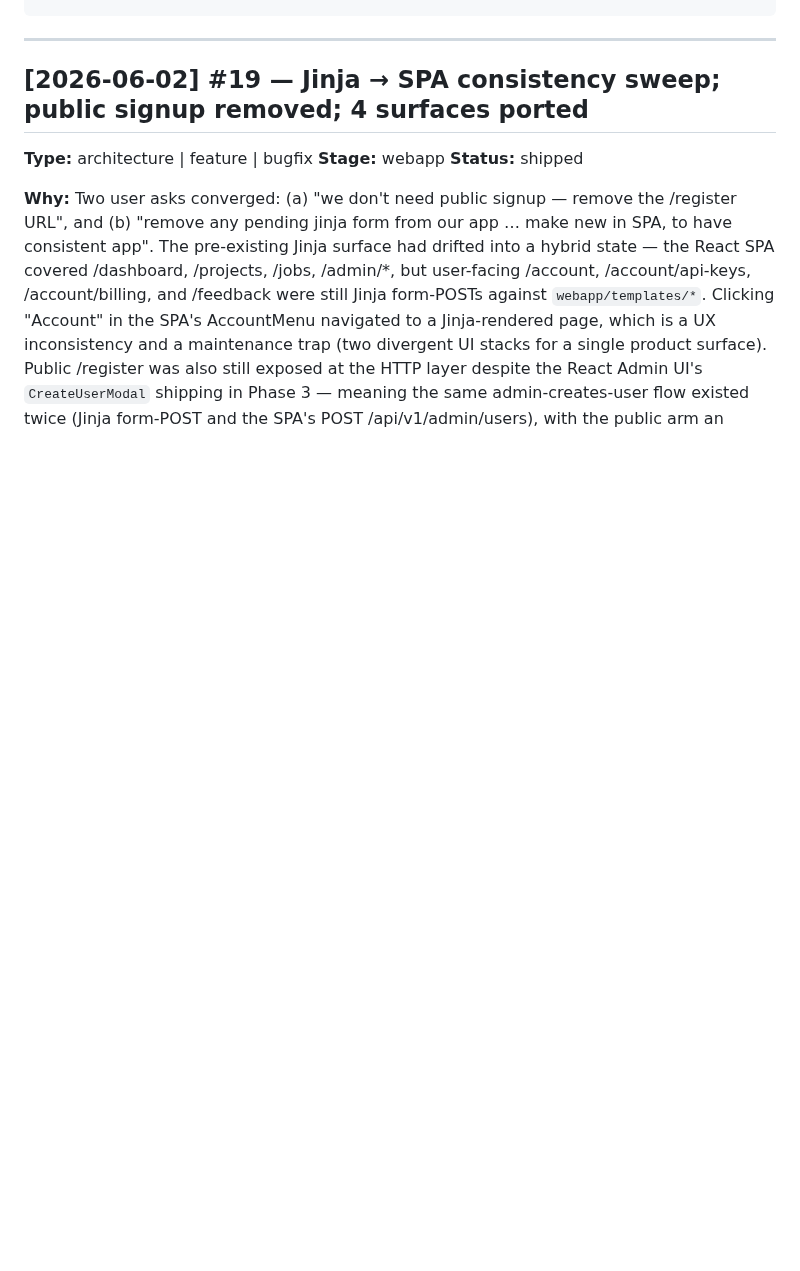
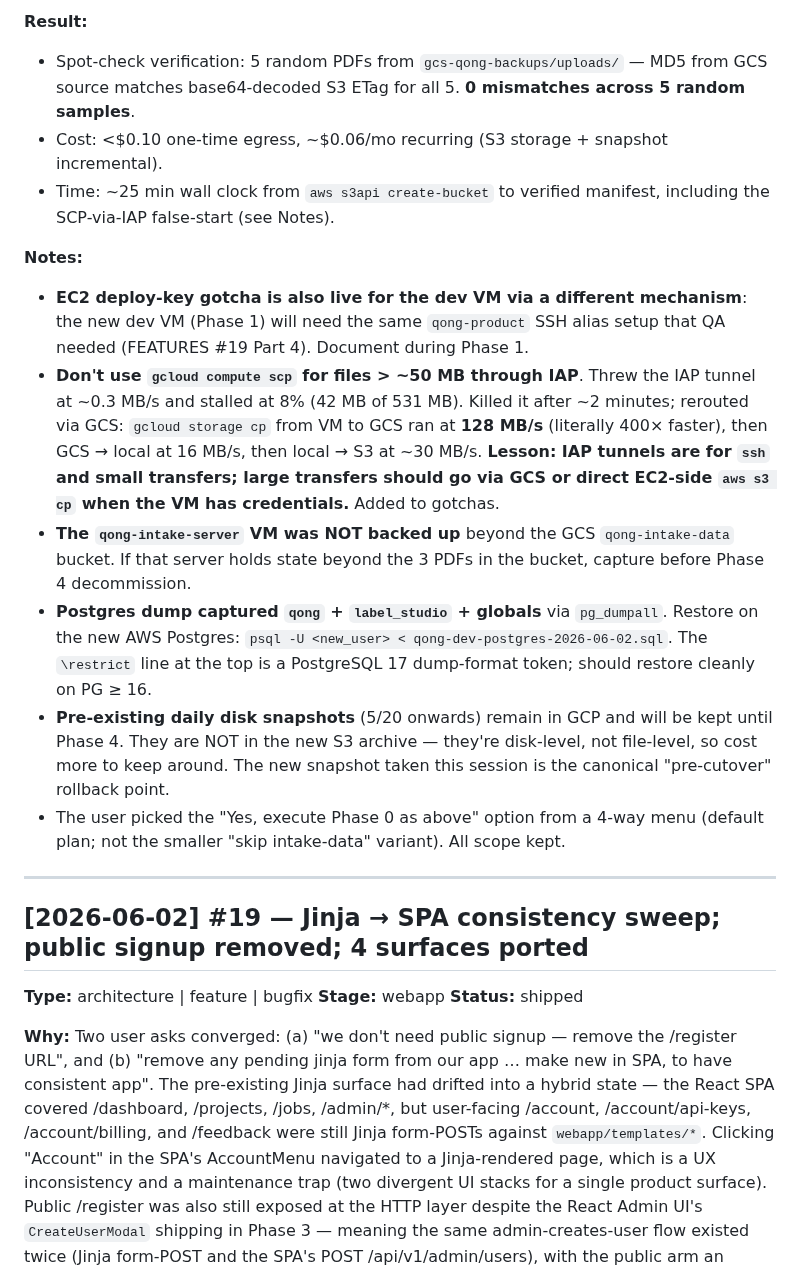
Before and after one commit to geetha-qong/features, a Markdown page: FEATURES.md, the part around one of its changes. GitHub-like rendering; blank space fills up the shorter version.

```diff
--- a/FEATURES.md
+++ b/FEATURES.md
@@ -24,3 +60,15 @@
+**Result:**
+- Spot-check verification: 5 random PDFs from `gcs-qong-backups/uploads/` — MD5 from GCS source matches base64-decoded S3 ETag for all 5. **0 mismatches across 5 random samples**.
+- Cost: <$0.10 one-time egress, ~$0.06/mo recurring (S3 storage + snapshot incremental).
+- Time: ~25 min wall clock from `aws s3api create-bucket` to verified manifest, including the SCP-via-IAP false-start (see Notes).
+
+**Notes:**
+- **EC2 deploy-key gotcha is also live for the dev VM via a different mechanism**: the new dev VM (Phase 1) will need the same `qong-product` SSH alias setup that QA needed (FEATURES #19 Part 4). Document during Phase 1.
+- **Don't use `gcloud compute scp` for files > ~50 MB through IAP**. Threw the IAP tunnel at ~0.3 MB/s and stalled at 8% (42 MB of 531 MB). Killed it after ~2 minutes; rerouted via GCS: `gcloud storage cp` from VM to GCS ran at **128 MB/s** (literally 400× faster), then GCS → local at 16 MB/s, then local → S3 at ~30 MB/s. **Lesson: IAP tunnels are for `ssh` and small transfers; large transfers should go via GCS or direct EC2-side `aws s3 cp` when the VM has credentials.** Added to gotchas.
+- **The `qong-intake-server` VM was NOT backed up** beyond the GCS `qong-intake-data` bucket. If that server holds state beyond the 3 PDFs in the bucket, capture before Phase 4 decommission.
+- **Postgres dump captured `qong` + `label_studio` + globals** via `pg_dumpall`. Restore on the new AWS Postgres: `psql -U <new_user> < qong-dev-postgres-2026-06-02.sql`. The `\restrict` line at the top is a PostgreSQL 17 dump-format token; should restore cleanly on PG ≥ 16.
+- **Pre-existing daily disk snapshots** (5/20 onwards) remain in GCP and will be kept until Phase 4. They are NOT in the new S3 archive — they're disk-level, not file-level, so cost more to keep around. The new snapshot taken this session is the canonical "pre-cutover" rollback point.
+- The user picked the "Yes, execute Phase 0 as above" option from a 4-way menu (default plan; not the smaller "skip intake-data" variant). All scope kept.
 
 ---
 
```
Also changed, not shown: other parts of FEATURES.md (+36 -0 lines).
